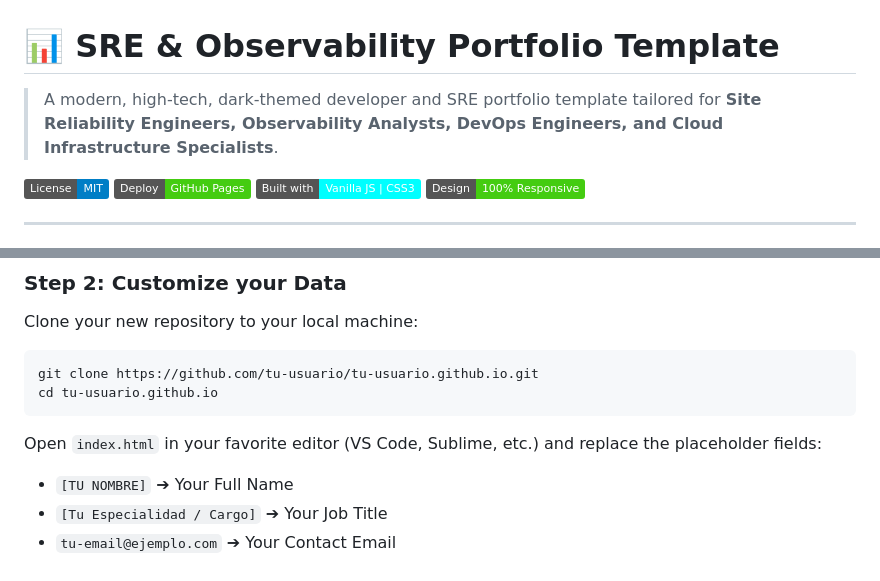
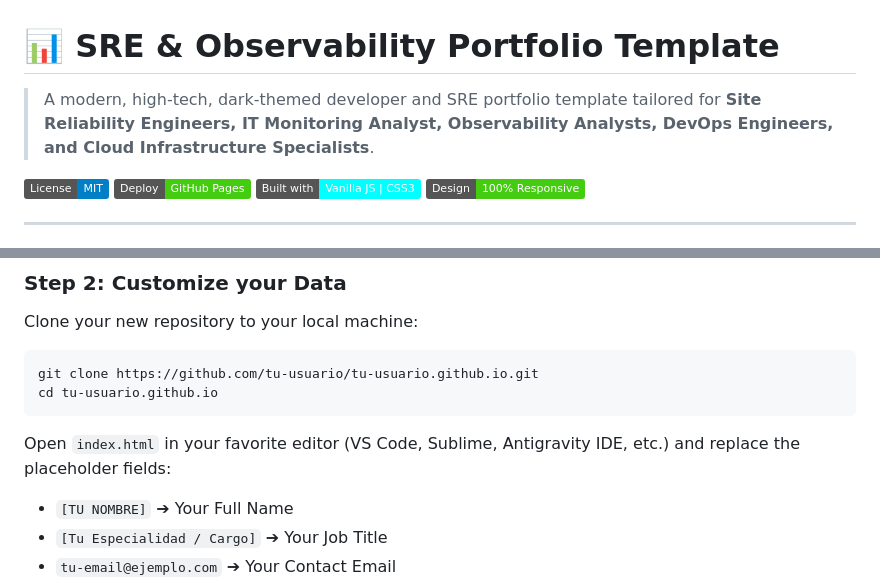
Before and after one commit to kahumada31/sre-observability-portfolio-template, a Markdown page: README.md, 2 parts joined by grey strips. Drawn GitHub-style; badges without logos.

Commit message:
Update README.md
Actualización de README

````diff
--- a/README.md
+++ b/README.md
@@ -1,5 +1,5 @@
 # 📊 SRE & Observability Portfolio Template
-> A modern, high-tech, dark-themed developer and SRE portfolio template tailored for **Site Reliability Engineers, Observability Analysts, DevOps Engineers, and Cloud Infrastructure Specialists**.
+> A modern, high-tech, dark-themed developer and SRE portfolio template tailored for **Site Reliability Engineers, IT Monitoring Analyst, Observability Analysts, DevOps Engineers, and Cloud Infrastructure Specialists**.
 
 [![License: MIT](https://img.shields.io/badge/License-MIT-blue.svg)](LICENSE)
 [![GitHub Pages](https://img.shields.io/badge/Deploy-GitHub%20Pages-success.svg)](https://pages.github.com/)
@@ -43,7 +43,7 @@ git clone https://github.com/tu-usuario/tu-usuario.github.io.git
 cd tu-usuario.github.io
 ```
 
-Open `index.html` in your favorite editor (VS Code, Sublime, etc.) and replace the placeholder fields:
+Open `index.html` in your favorite editor (VS Code, Sublime, Antigravity IDE, etc.) and replace the placeholder fields:
 - `[TU NOMBRE]` ➔ Your Full Name
 - `[Tu Especialidad / Cargo]` ➔ Your Job Title
 - `tu-email@ejemplo.com` ➔ Your Contact Email
````
